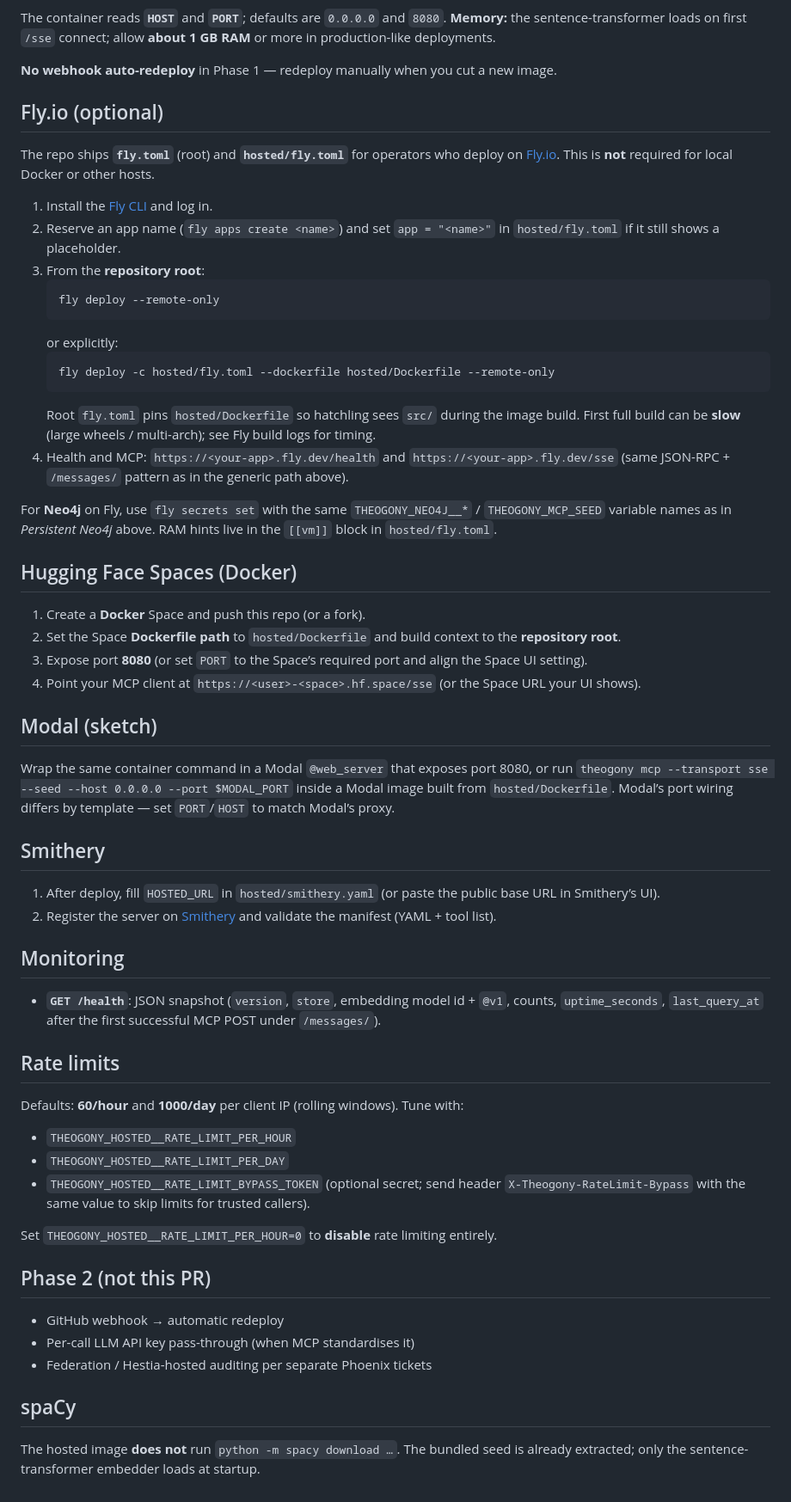
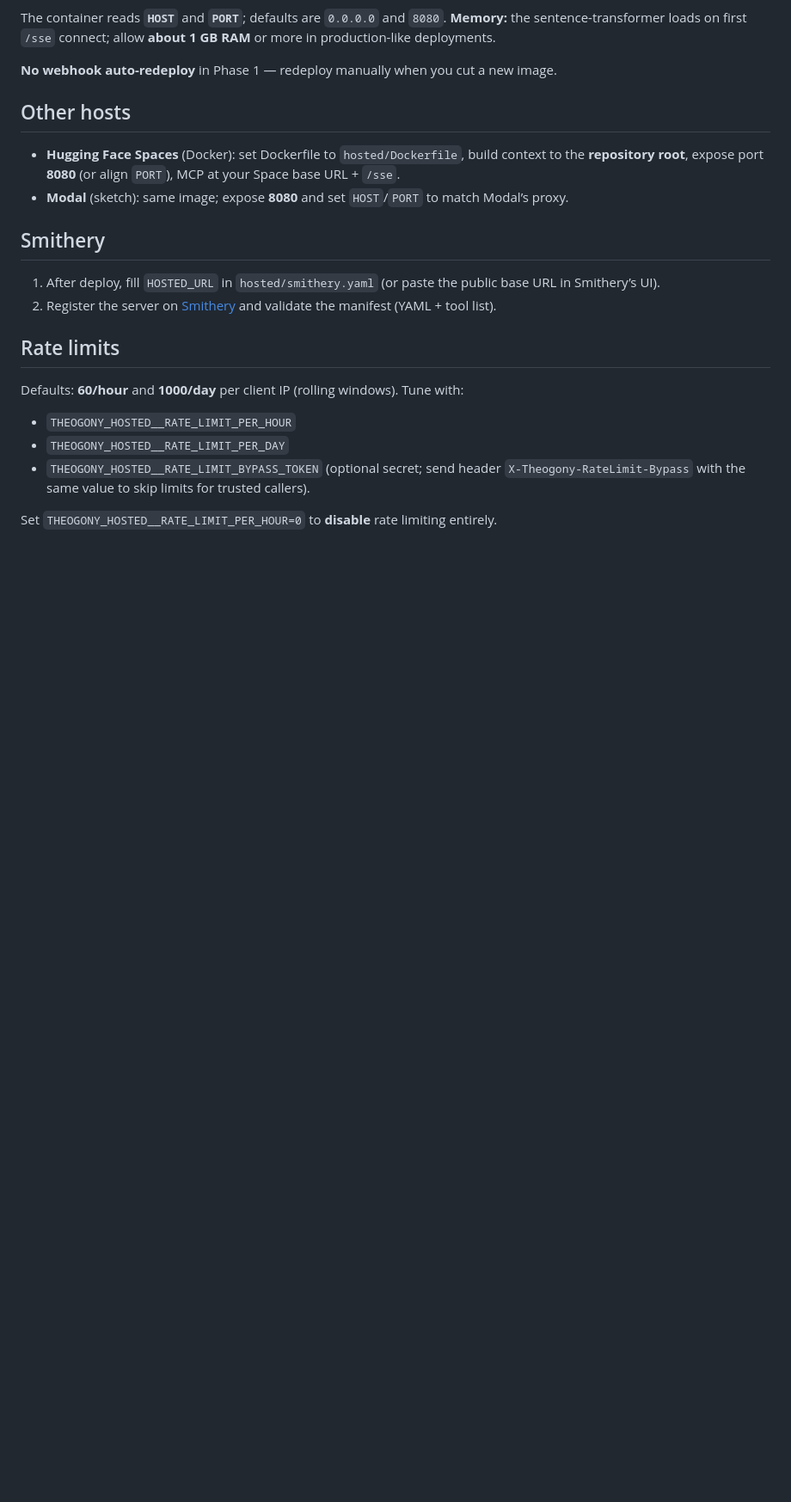
Before and after one commit to theogony-project/theogony, a Markdown page: hosted/README.md, the part around one of its changes. Shown at 86% size. Drawn GitHub-style; blank space fills up the shorter version.

Commit message:
docs(hosted): trim README — drop Fly noise, fewer sections
Keep build/run/Neo4j/Smithery/rate limits; merge HF+Modal; remove
duplicate monitoring and long Fly/GitHub meta copy.

Co-authored-by: Cursor <cursoragent@cursor.com>

````diff
--- a/hosted/README.md
+++ b/hosted/README.md
@@ -66,44 +60,15 @@ The container reads **`HOST`** and **`PORT`**; defaults are `0.0.0.0` and `8080`
 
 **No webhook auto-redeploy** in Phase 1 — redeploy manually when you cut a new image.
 
-## Fly.io (optional)
+## Other hosts
 
-The repo ships **`fly.toml`** (root) and **`hosted/fly.toml`** for operators who deploy on [Fly.io](https://fly.io/). This is **not** required for local Docker or other hosts.
-
-1. Install the [Fly CLI](https://fly.io/docs/hands-on/install-flyctl/) and log in.
-2. Reserve an app name (`fly apps create <name>`) and set `app = "<name>"` in `hosted/fly.toml` if it still shows a placeholder.
-3. From the **repository root**:
-   ```bash
-   fly deploy --remote-only
-   ```
-   or explicitly:
-   ```bash
-   fly deploy -c hosted/fly.toml --dockerfile hosted/Dockerfile --remote-only
-   ```
-   Root `fly.toml` pins `hosted/Dockerfile` so hatchling sees `src/` during the image build. First full build can be **slow** (large wheels / multi-arch); see Fly build logs for timing.
-4. Health and MCP: `https://<your-app>.fly.dev/health` and `https://<your-app>.fly.dev/sse` (same JSON-RPC + `/messages/` pattern as in the generic path above).
-
-For **Neo4j** on Fly, use `fly secrets set` with the same `THEOGONY_NEO4J__*` / `THEOGONY_MCP_SEED` variable names as in *Persistent Neo4j* above. RAM hints live in the `[[vm]]` block in `hosted/fly.toml`.
-
-## Hugging Face Spaces (Docker)
-
-1. Create a **Docker** Space and push this repo (or a fork).
-2. Set the Space **Dockerfile path** to `hosted/Dockerfile` and build context to the **repository root**.
-3. Expose port **8080** (or set `PORT` to the Space’s required port and align the Space UI setting).
-4. Point your MCP client at `https://<user>-<space>.hf.space/sse` (or the Space URL your UI shows).
-
-## Modal (sketch)
-
-Wrap the same container command in a Modal `@web_server` that exposes port 8080, or run `theogony mcp --transport sse --seed --host 0.0.0.0 --port $MODAL_PORT` inside a Modal image built from `hosted/Dockerfile`. Modal’s port wiring differs by template — set `PORT`/`HOST` to match Modal’s proxy.
+- **Hugging Face Spaces** (Docker): set Dockerfile to `hosted/Dockerfile`, build context to the **repository root**, expose port **8080** (or align `PORT`), MCP at your Space base URL + `/sse`.
+- **Modal** (sketch): same image; expose **8080** and set `HOST`/`PORT` to match Modal’s proxy.
 
 ## Smithery
 
 1. After deploy, fill `HOSTED_URL` in `hosted/smithery.yaml` (or paste the public base URL in Smithery’s UI).
 2. Register the server on [Smithery](https://smithery.ai/) and validate the manifest (YAML + tool list).
-
-## Monitoring
-
-- **`GET /health`**: JSON snapshot (`version`, `store`, embedding model id + `@v1`, counts, `uptime_seconds`, `last_query_at` after the first successful MCP POST under `/messages/`).
 
 ## Rate limits
 
@@ -114,13 +79,3 @@ Defaults: **60/hour** and **1000/day** per client IP (rolling windows). Tune wit
 - `THEOGONY_HOSTED__RATE_LIMIT_BYPASS_TOKEN` (optional secret; send header `X-Theogony-RateLimit-Bypass` with the same value to skip limits for trusted callers).
 
 Set `THEOGONY_HOSTED__RATE_LIMIT_PER_HOUR=0` to **disable** rate limiting entirely.
-
-## Phase 2 (not this PR)
-
-- GitHub webhook → automatic redeploy
-- Per-call LLM API key pass-through (when MCP standardises it)
-- Federation / Hestia-hosted auditing per separate Phoenix tickets
-
-## spaCy
-
-The hosted image **does not** run `python -m spacy download …`. The bundled seed is already extracted; only the sentence-transformer embedder loads at startup.
````
Also changed, not shown: other parts of hosted/README.md (+4 -10 lines), docs/INDEX.md (+1 -1 lines), docs/etappes/W9_demo_lock_brief.md (+1 -1 lines).
